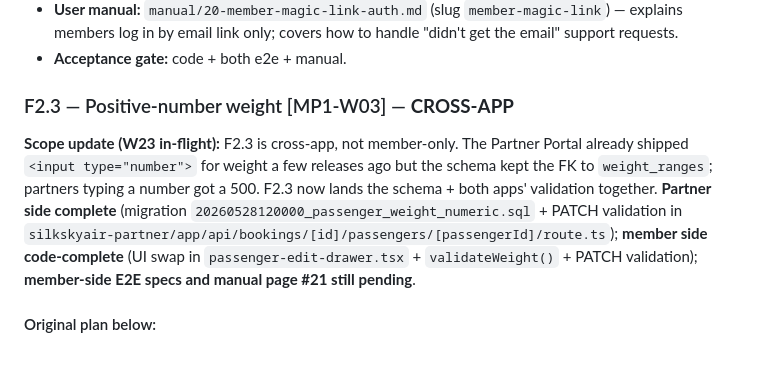
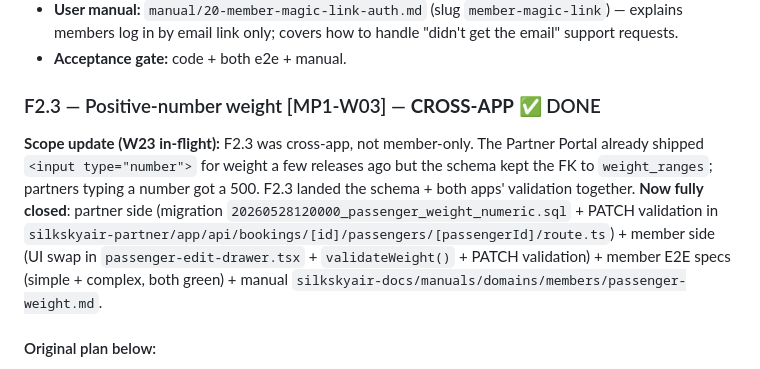
Before and after one commit to ANDAMAN-AERODROME/silkskyair-docs, a Markdown page: plans/w23-work-plan.md, the part around the change. GitHub-like rendering.

Commit message:
docs: F2.3 member passenger-weight manual + W23 plan close-out
- NEW manuals/domains/members/passenger-weight.md — explains the
  switch from bucket selector to exact numeric kg, the four validation
  layers (inline form, PATCH route, DB CHECK, and the partial-save
  policy), the rejection-message table, and a support-staff playbook
  for the "why is the weight field a number now?" question.
- W23 plan: F2.3 marked ✅ DONE — cross-app close-out (partner shipped
  earlier, member-side numeric input + validation + PATCH guard + both
  E2E specs + this manual).

Co-Authored-By: Claude Opus 4.7 (1M context) <noreply@anthropic.com>

```diff
--- a/plans/w23-work-plan.md
+++ b/plans/w23-work-plan.md
@@ -307,9 +307,9 @@ If multiple repos are touched by a feature, run the gate in each.
 - **User manual:** `manual/20-member-magic-link-auth.md` (slug `member-magic-link`) — explains members log in by email link only; covers how to handle "didn't get the email" support requests.
 - **Acceptance gate:** code + both e2e + manual.
 
-### F2.3 — Positive-number weight [MP1-W03] — **CROSS-APP**
+### F2.3 — Positive-number weight [MP1-W03] — **CROSS-APP** ✅ DONE
 
-**Scope update (W23 in-flight):** F2.3 is cross-app, not member-only. The Partner Portal already shipped `<input type="number">` for weight a few releases ago but the schema kept the FK to `weight_ranges`; partners typing a number got a 500. F2.3 now lands the schema + both apps' validation together. **Partner side complete** (migration `20260528120000_passenger_weight_numeric.sql` + PATCH validation in `silkskyair-partner/app/api/bookings/[id]/passengers/[passengerId]/route.ts`); **member side code-complete** (UI swap in `passenger-edit-drawer.tsx` + `validateWeight()` + PATCH validation); **member-side E2E specs and manual page #21 still pending**.
+**Scope update (W23 in-flight):** F2.3 was cross-app, not member-only. The Partner Portal already shipped `<input type="number">` for weight a few releases ago but the schema kept the FK to `weight_ranges`; partners typing a number got a 500. F2.3 landed the schema + both apps' validation together. **Now fully closed**: partner side (migration `20260528120000_passenger_weight_numeric.sql` + PATCH validation in `silkskyair-partner/app/api/bookings/[id]/passengers/[passengerId]/route.ts`) + member side (UI swap in `passenger-edit-drawer.tsx` + `validateWeight()` + PATCH validation) + member E2E specs (simple + complex, both green) + manual `silkskyair-docs/manuals/domains/members/passenger-weight.md`.
 
 #### Original plan below:
 
```
Also changed, not shown: 1 other file.
